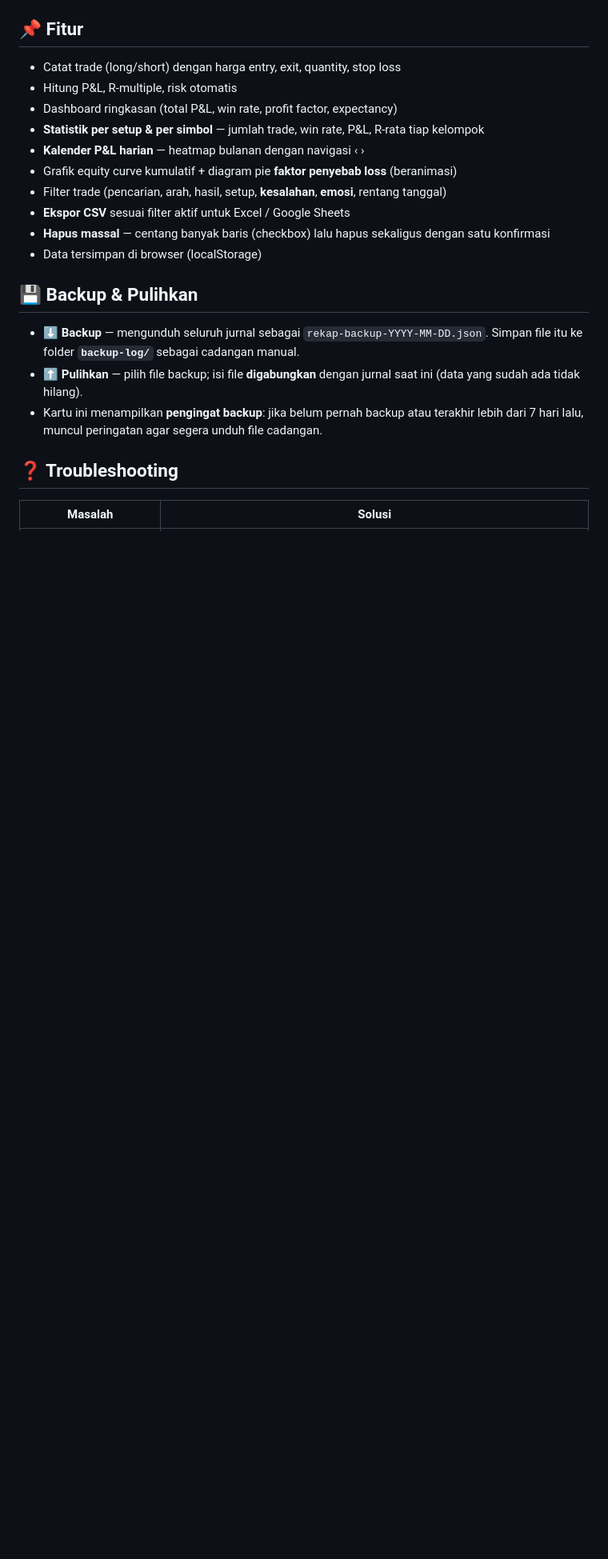
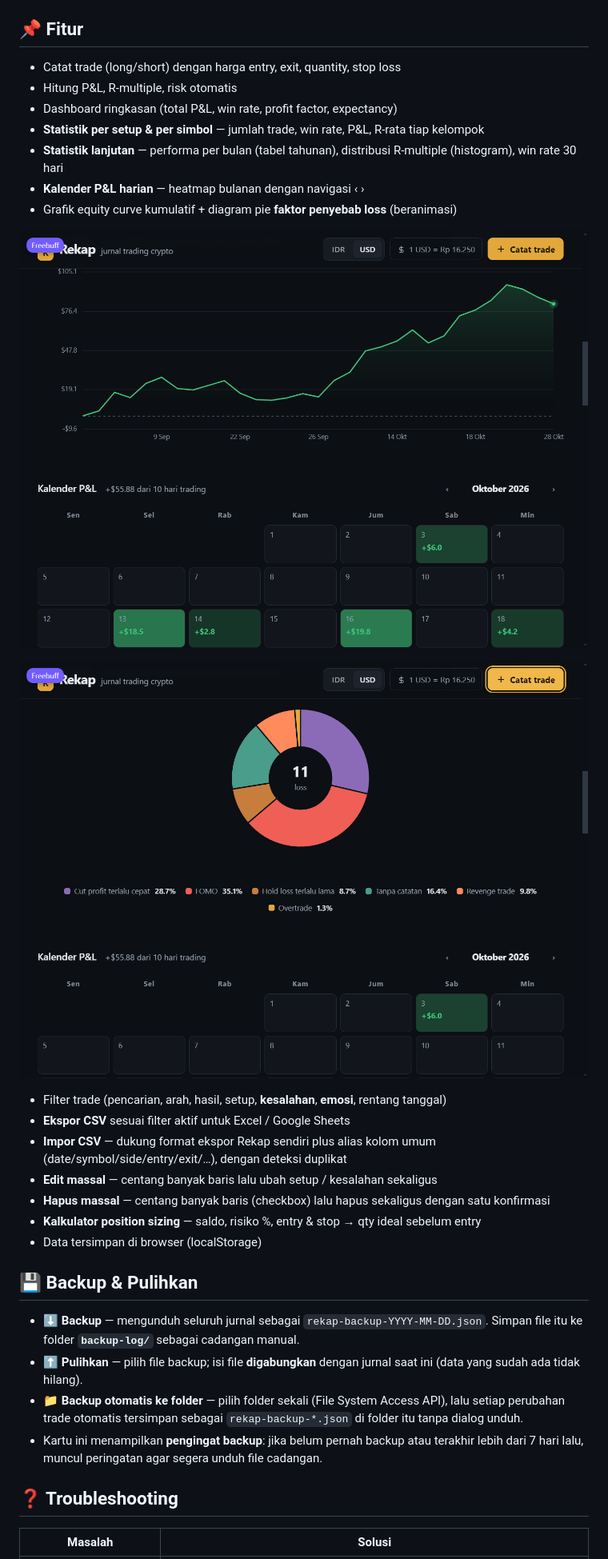
Before and after one commit to lenathea913/instats, a Markdown page: README.md, the part around one of its changes. Shown at 80% size. Rendered like a GitHub page; pictures changed too: screenshots/equity-curve.png (added), screenshots/faktor-loss.png (added); blank space fills up the shorter version.

```diff
--- a/README.md
+++ b/README.md
@@ -36,17 +40,27 @@ npm run dev
 - Hitung P&L, R-multiple, risk otomatis
 - Dashboard ringkasan (total P&L, win rate, profit factor, expectancy)
 - **Statistik per setup & per simbol** — jumlah trade, win rate, P&L, R-rata tiap kelompok
+- **Statistik lanjutan** — performa per bulan (tabel tahunan), distribusi R-multiple (histogram), win rate 30 hari
 - **Kalender P&L harian** — heatmap bulanan dengan navigasi ‹ ›
 - Grafik equity curve kumulatif + diagram pie **faktor penyebab loss** (beranimasi)
+
+![Kurva equity](screenshots/equity-curve.png)
+
+![Faktor penyebab loss](screenshots/faktor-loss.png)
+
 - Filter trade (pencarian, arah, hasil, setup, **kesalahan**, **emosi**, rentang tanggal)
 - **Ekspor CSV** sesuai filter aktif untuk Excel / Google Sheets
+- **Impor CSV** — dukung format ekspor Rekap sendiri plus alias kolom umum (date/symbol/side/entry/exit/…), dengan deteksi duplikat
+- **Edit massal** — centang banyak baris lalu ubah setup / kesalahan sekaligus
 - **Hapus massal** — centang banyak baris (checkbox) lalu hapus sekaligus dengan satu konfirmasi
+- **Kalkulator position sizing** — saldo, risiko %, entry & stop → qty ideal sebelum entry
 - Data tersimpan di browser (localStorage)
 
 ## 💾 Backup & Pulihkan
 
 - **⬇ Backup** — mengunduh seluruh jurnal sebagai `rekap-backup-YYYY-MM-DD.json`. Simpan file itu ke folder **`backup-log/`** sebagai cadangan manual.
 - **⬆ Pulihkan** — pilih file backup; isi file **digabungkan** dengan jurnal saat ini (data yang sudah ada tidak hilang).
+- **📁 Backup otomatis ke folder** — pilih folder sekali (File System Access API), lalu setiap perubahan trade otomatis tersimpan sebagai `rekap-backup-*.json` di folder itu tanpa dialog unduh.
 - Kartu ini menampilkan **pengingat backup**: jika belum pernah backup atau terakhir lebih dari 7 hari lalu, muncul peringatan agar segera unduh file cadangan.
 
 ## ❓ Troubleshooting
```
Also changed, not shown: other parts of README.md (+11 -3 lines), screenshots/dashboard.png (added), 12 other files.
